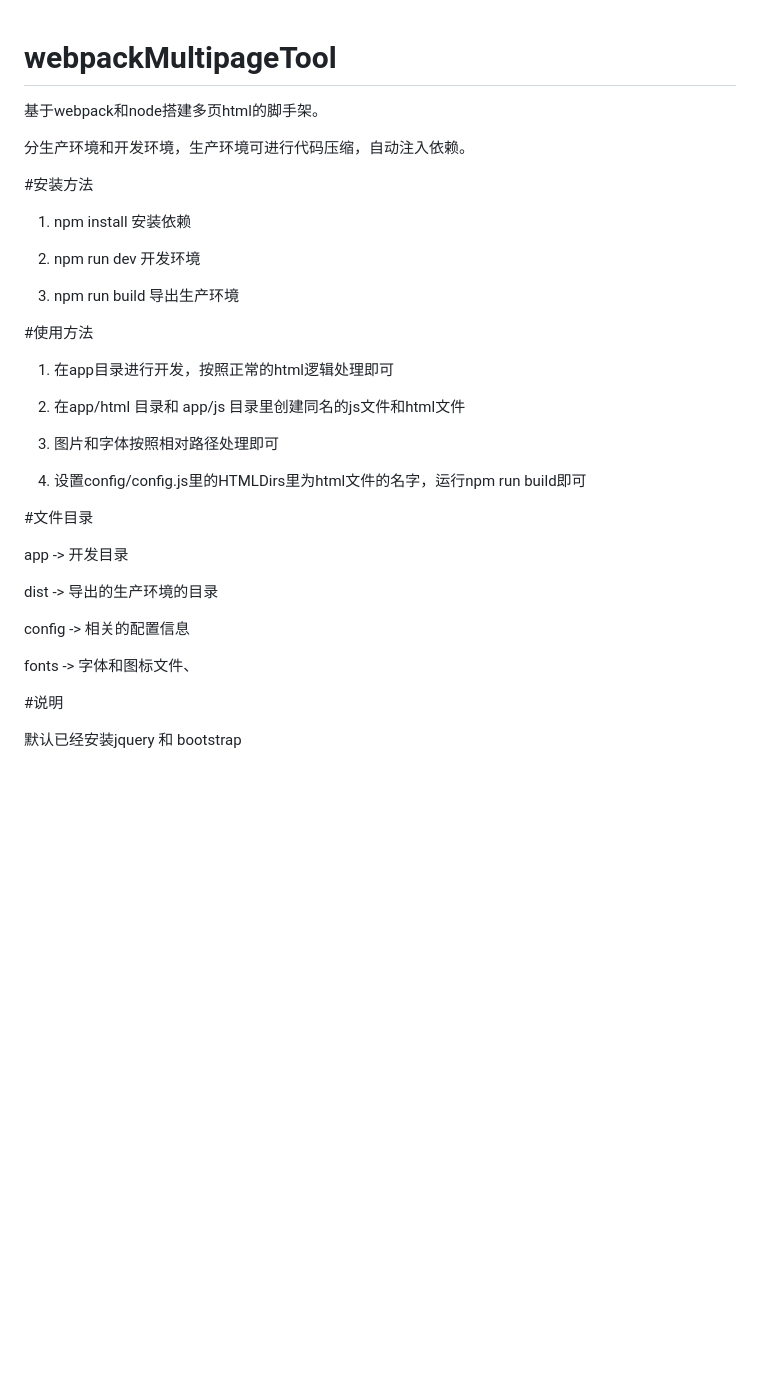
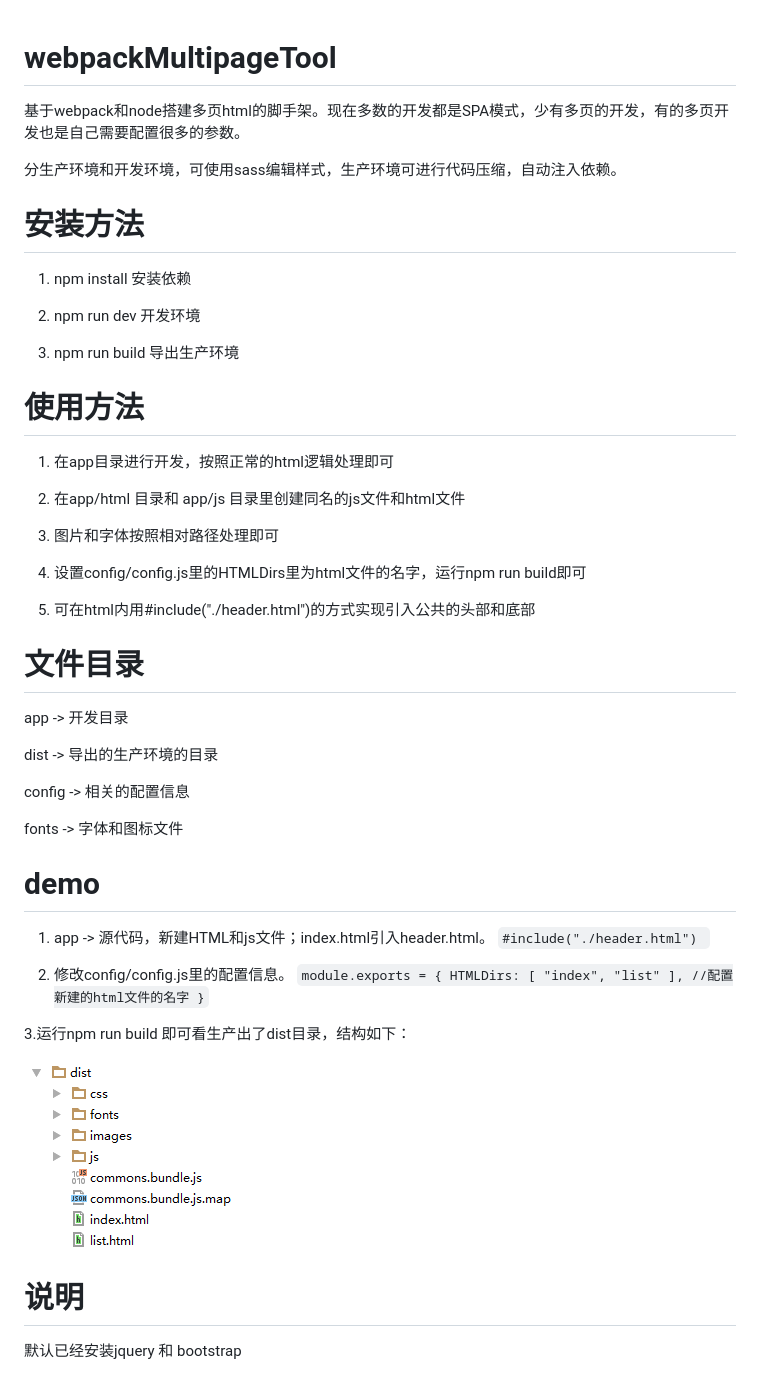
Before and after one commit to liucongmei/webpackMultipageTool, a Markdown page: README.md, the part around the change. GitHub-like rendering; pictures changed too: screen.PNG (added); blank space fills up the shorter version.

Commit message:
修改注释

```diff
--- a/README.md
+++ b/README.md
@@ -1,9 +1,10 @@
 # webpackMultipageTool
-基于webpack和node搭建多页html的脚手架。
 
-分生产环境和开发环境，生产环境可进行代码压缩，自动注入依赖。
+基于webpack和node搭建多页html的脚手架。现在多数的开发都是SPA模式，少有多页的开发，有的多页开发也是自己需要配置很多的参数。
 
-#安装方法
+分生产环境和开发环境，可使用sass编辑样式，生产环境可进行代码压缩，自动注入依赖。
+
+# 安装方法
 
 1. npm install 安装依赖
 
@@ -12,7 +13,7 @@
 3. npm run build 导出生产环境
 
 
-#使用方法
+# 使用方法
 
 1. 在app目录进行开发，按照正常的html逻辑处理即可
 
@@ -22,7 +23,10 @@
 
 4. 设置config/config.js里的HTMLDirs里为html文件的名字，运行npm run build即可
 
-#文件目录
+5. 可在html内用#include("./header.html")的方式实现引入公共的头部和底部
+
+
+# 文件目录
 
 app -> 开发目录
 
@@ -30,9 +34,25 @@ dist -> 导出的生产环境的目录
 
 config -> 相关的配置信息
 
-fonts -> 字体和图标文件、
+fonts -> 字体和图标文件
 
+# demo
+1. app -> 源代码，新建HTML和js文件；index.html引入header.html。
+`#include("./header.html")
+`
 
-#说明
+2. 修改config/config.js里的配置信息。
+`module.exports = {
+        HTMLDirs: [
+            "index",
+            "list"
+        ],
+        //配置新建的html文件的名字
+     }`
+
+3.运行npm run build 即可看生产出了dist目录，结构如下：
+
+![dist](./screen.PNG)
+# 说明
 
 默认已经安装jquery 和 bootstrap
```
